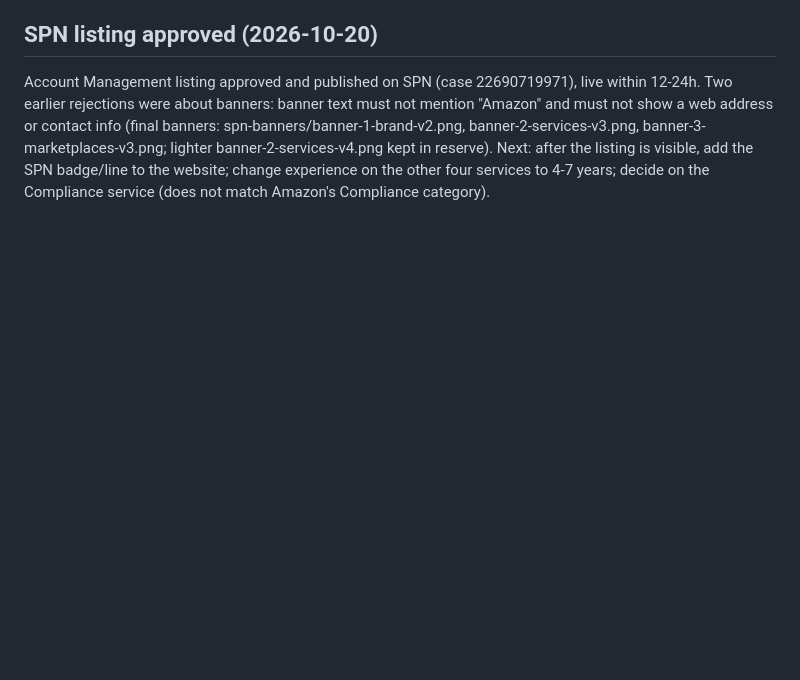
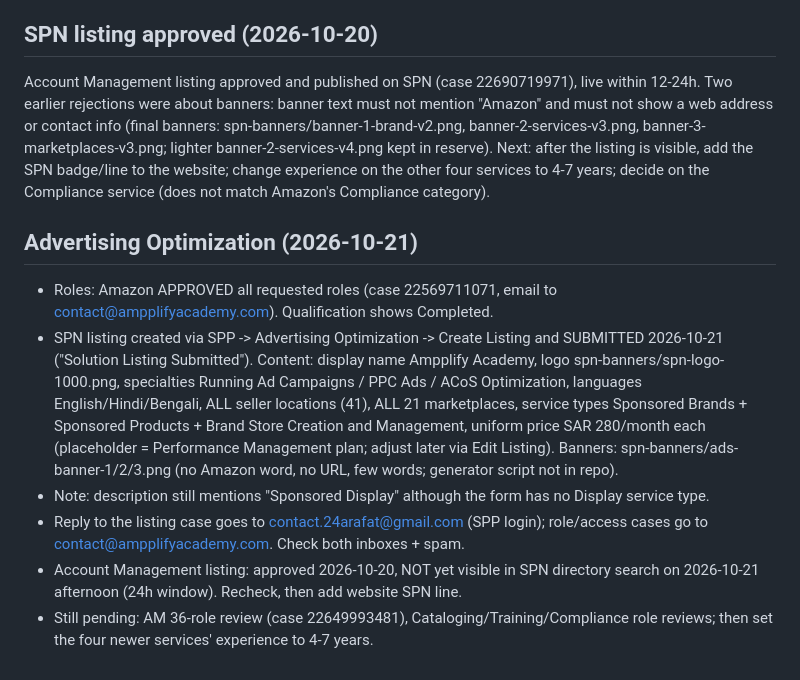
Before and after one commit to ampplifyacademy-spec/course-portal, a Markdown page: RESUME.md, the part around the change. GitHub-like rendering; blank space fills up the shorter version.

Commit message:
RESUME: Advertising Optimization roles approved, listing submitted (2026-10-21)
Co-Authored-By: Claude Sonnet 5.5 <noreply@anthropic.com>

```diff
--- a/RESUME.md
+++ b/RESUME.md
@@ -74,3 +74,11 @@ Only role approved on AM was Fulfillment By Amazon (Edit). Applied for 35 additi
 ## SPN listing approved (2026-10-20)
 Account Management listing approved and published on SPN (case 22690719971), live within 12-24h. Two earlier rejections were about banners: banner text must not mention "Amazon" and must not show a web address or contact info (final banners: spn-banners/banner-1-brand-v2.png, banner-2-services-v3.png, banner-3-marketplaces-v3.png; lighter banner-2-services-v4.png kept in reserve).
 Next: after the listing is visible, add the SPN badge/line to the website; change experience on the other four services to 4-7 years; decide on the Compliance service (does not match Amazon's Compliance category).
+
+## Advertising Optimization (2026-10-21)
+- Roles: Amazon APPROVED all requested roles (case 22569711071, email to contact@ampplifyacademy.com). Qualification shows Completed.
+- SPN listing created via SPP -> Advertising Optimization -> Create Listing and SUBMITTED 2026-10-21 ("Solution Listing Submitted"). Content: display name Ampplify Academy, logo spn-banners/spn-logo-1000.png, specialties Running Ad Campaigns / PPC Ads / ACoS Optimization, languages English/Hindi/Bengali, ALL seller locations (41), ALL 21 marketplaces, service types Sponsored Brands + Sponsored Products + Brand Store Creation and Management, uniform price SAR 280/month each (placeholder = Performance Management plan; adjust later via Edit Listing). Banners: spn-banners/ads-banner-1/2/3.png (no Amazon word, no URL, few words; generator script not in repo).
+- Note: description still mentions "Sponsored Display" although the form has no Display service type.
+- Reply to the listing case goes to contact.24arafat@gmail.com (SPP login); role/access cases go to contact@ampplifyacademy.com. Check both inboxes + spam.
+- Account Management listing: approved 2026-10-20, NOT yet visible in SPN directory search on 2026-10-21 afternoon (24h window). Recheck, then add website SPN line.
+- Still pending: AM 36-role review (case 22649993481), Cataloging/Training/Compliance role reviews; then set the four newer services' experience to 4-7 years.
```
